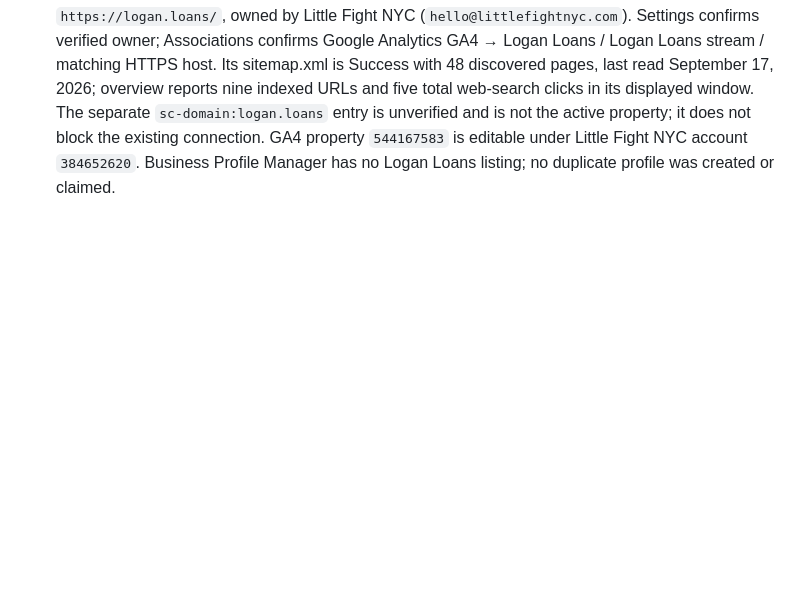
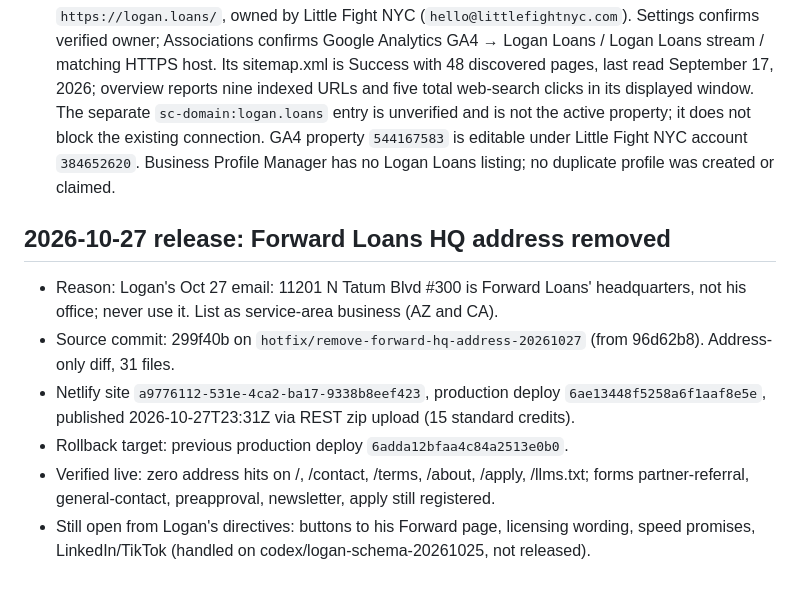
Before and after one commit to omgitsthedm/logan-loans, a Markdown page: SOURCE_OF_TRUTH.md, the part around the change. Drawn GitHub-style; blank space fills up the shorter version.

Commit message:
docs: record Oct 27 address-removal release [skip ci] [skip netlify]
Built with Claude Code (LiFi NYC)
Claude-Session: https://claude.ai/code/session_01J5XQDDfdxvn2AjvcmKZo8y

```diff
--- a/SOURCE_OF_TRUTH.md
+++ b/SOURCE_OF_TRUTH.md
@@ -48,3 +48,12 @@ Regulated copy still requires client/compliance approval. Do not invent or silen
 - A consented production `https://logan.loans/` session loaded sole GTM `GTM-MTWF64T2`, requested the matching `G-VP8CWM9B50` tag, and sent a sanitized `page_view` collector request with canonical root page location and blank referrer. GA4 Realtime then reported `page_view`, `session_start`, `first_visit`, and `user_engagement`. This proves collection only; no lead, qualification, conversion, or customer result is inferred. The browser choice was reset to optional analytics off.
 - Netlify form detection is enabled for five forms. Its sole visible submission-notification configuration sends each new form submission to the existing business inbox `logan@forward.loans`. No submission was created or opened; actual receipt, human response, qualification, and funded outcome remain unproven.
 - Search Console is already correctly connected through the verified URL-prefix property `https://logan.loans/`, owned by Little Fight NYC (`hello@littlefightnyc.com`). Settings confirms verified owner; Associations confirms Google Analytics GA4 → Logan Loans / Logan Loans stream / matching HTTPS host. Its sitemap.xml is Success with 48 discovered pages, last read September 17, 2026; overview reports nine indexed URLs and five total web-search clicks in its displayed window. The separate `sc-domain:logan.loans` entry is unverified and is not the active property; it does not block the existing connection. GA4 property `544167583` is editable under Little Fight NYC account `384652620`. Business Profile Manager has no Logan Loans listing; no duplicate profile was created or claimed.
+
+## 2026-10-27 release: Forward Loans HQ address removed
+
+- Reason: Logan's Oct 27 email: 11201 N Tatum Blvd #300 is Forward Loans' headquarters, not his office; never use it. List as service-area business (AZ and CA).
+- Source commit: 299f40b on `hotfix/remove-forward-hq-address-20261027` (from 96d62b8). Address-only diff, 31 files.
+- Netlify site `a9776112-531e-4ca2-ba17-9338b8eef423`, production deploy `6ae13448f5258a6f1aaf8e5e`, published 2026-10-27T23:31Z via REST zip upload (15 standard credits).
+- Rollback target: previous production deploy `6adda12bfaa4c84a2513e0b0`.
+- Verified live: zero address hits on /, /contact, /terms, /about, /apply, /llms.txt; forms partner-referral, general-contact, preapproval, newsletter, apply still registered.
+- Still open from Logan's directives: buttons to his Forward page, licensing wording, speed promises, LinkedIn/TikTok (handled on codex/logan-schema-20261025, not released).
```
